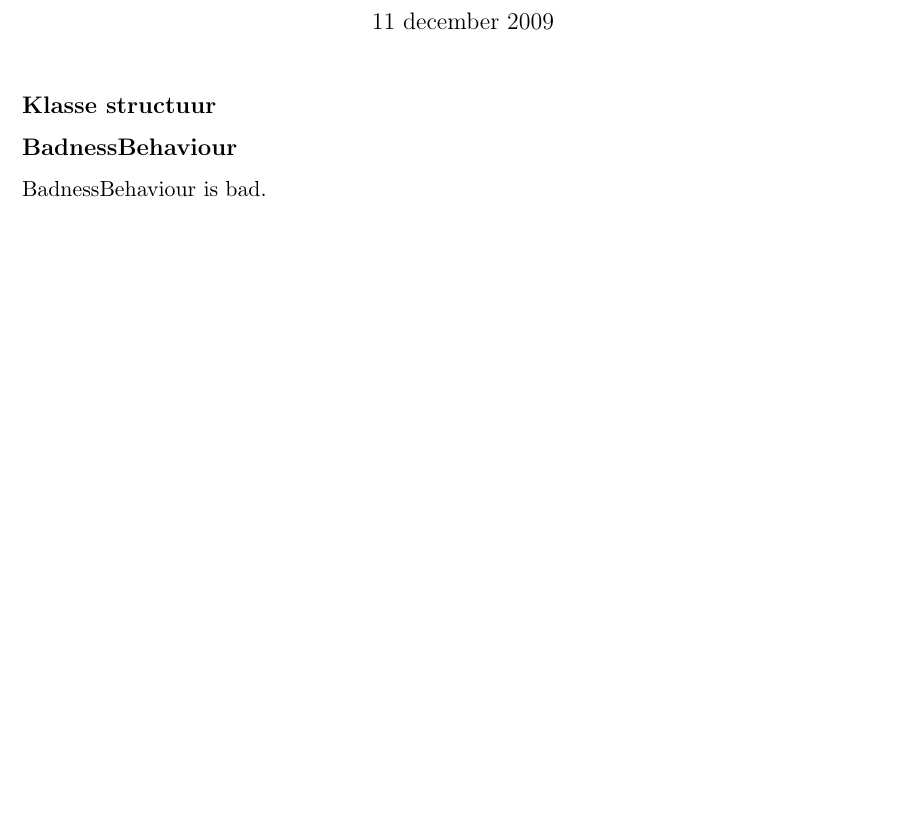
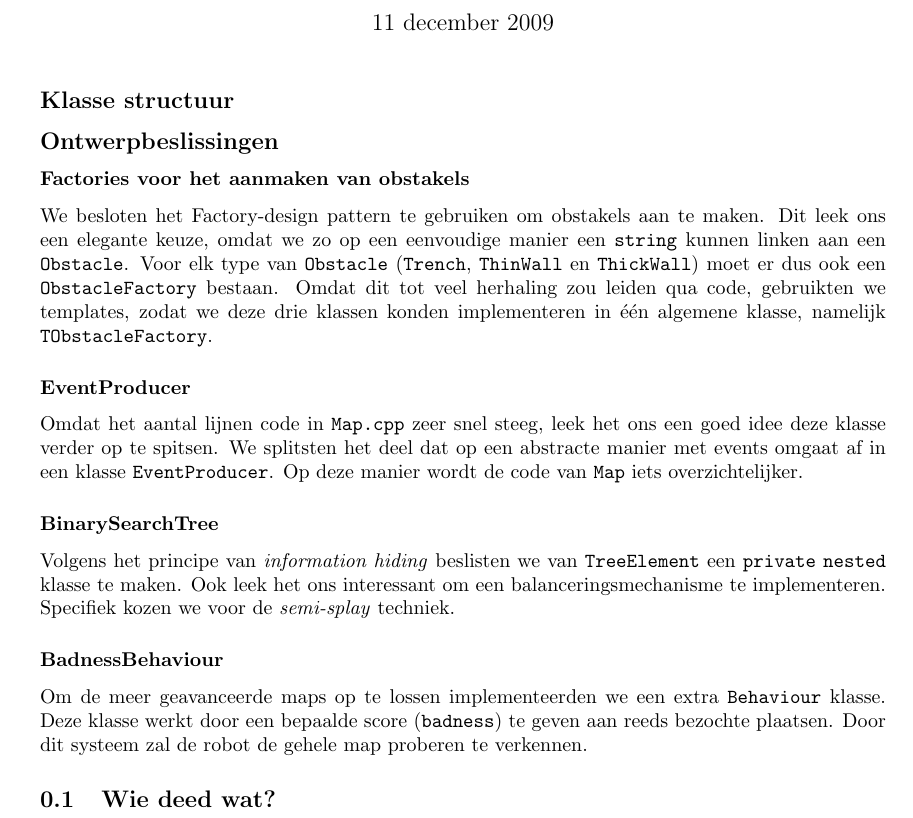
Before and after one commit to jaspervdj/AstroBot, a LaTeX document (verslag.tex): part of page 1 of 2, cut so that both start at the same text, the shorter picture padded with empty space. Compiled offline with pdfLaTeX.

Commit message:
Wrote about some design decisions in report.

```diff
--- a/verslag.tex
+++ b/verslag.tex
@@ -1,4 +1,4 @@
-\documentclass[a4paper,11pt]{article}
+\documentclass[a4paper]{article}
 
 \usepackage[dutch]{babel}
 \usepackage{amsmath}
@@ -27,6 +27,34 @@
 \end{center}
 \end{figure}
 
-\subsection*{BadnessBehaviour}
-BadnessBehaviour is bad.
+\subsection*{Ontwerpbeslissingen}
+\subsubsection*{Factories voor het aanmaken van obstakels}
+We besloten het Factory-design pattern te gebruiken om obstakels aan te maken.
+Dit leek ons een elegante keuze, omdat we zo op een eenvoudige manier een
+\verb#string# kunnen linken aan een \verb#Obstacle#. Voor elk type van
+\verb#Obstacle# (\verb#Trench#, \verb#ThinWall# en \verb#ThickWall#) moet er
+dus ook een \verb#ObstacleFactory# bestaan. Omdat dit tot veel herhaling zou
+leiden qua code, gebruikten we templates, zodat we deze drie klassen konden
+implementeren in \'e\'en algemene klasse, namelijk \verb#TObstacleFactory#.
+
+\subsubsection*{EventProducer}
+Omdat het aantal lijnen code in \verb#Map.cpp# zeer snel steeg, leek het ons een
+goed idee deze klasse verder op te spitsen. We splitsten het deel dat op een
+abstracte manier met events omgaat af in een klasse \verb#EventProducer#. Op
+deze manier wordt de code van \verb#Map# iets overzichtelijker.
+
+\subsubsection*{BinarySearchTree}
+Volgens het principe van \emph{information hiding} beslisten we van
+\verb#TreeElement# een \verb#private# \verb#nested# klasse te maken. Ook leek
+het ons interessant om een balanceringsmechanisme te implementeren. Specifiek
+kozen we voor de \emph{semi-splay} techniek.
+
+\subsubsection*{BadnessBehaviour}
+Om de meer geavanceerde maps op te lossen implementeerden we een extra
+\verb#Behaviour# klasse. Deze klasse werkt door een bepaalde score
+(\verb#badness#) te geven aan reeds bezochte plaatsen. Door dit systeem zal
+de robot de gehele map proberen te verkennen.
+
+\subsection{Wie deed wat?}
+
 \end{document}
```
Also changed, not shown: verslag.pdf (added), 1 other file.
